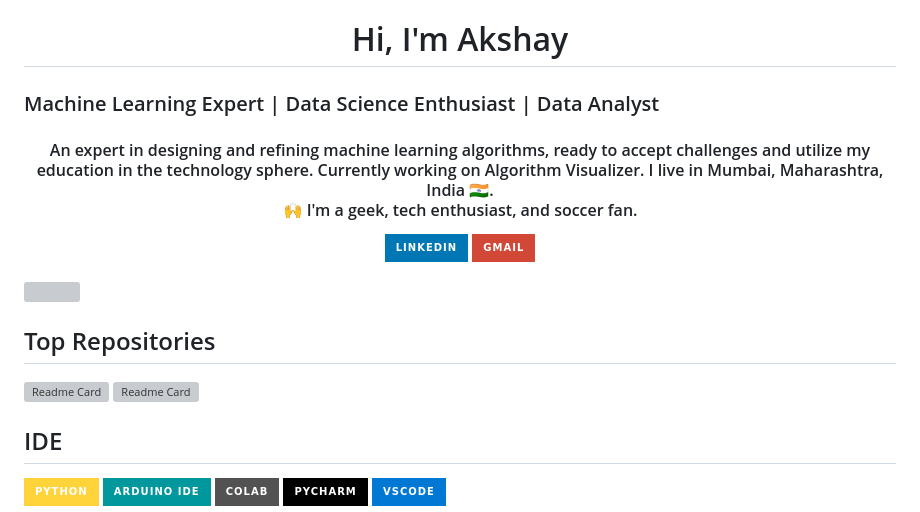
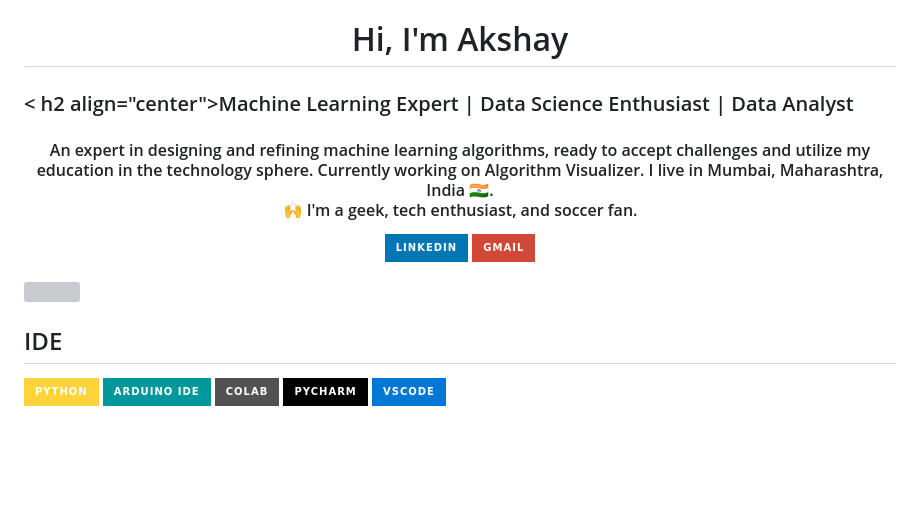
Before and after one commit to AK270802/AK270802, a Markdown page: README.md, the part around the change. Drawn GitHub-style; badges without logos; blank space fills up the shorter version; grey boxes are pictures that could not be loaded.

```diff
--- a/README.md
+++ b/README.md
@@ -1,7 +1,7 @@
 ![](https://github.com/AK270802/AK270802/blob/master/32a0091e-4c80-464a-96a6.png)
 
 # <h1 align="center">Hi, I'm Akshay</h1>
-### Machine Learning Expert | Data Science Enthusiast | Data Analyst
+### < h2 align="center">Machine Learning Expert | Data Science Enthusiast | Data Analyst</h2>
 
 <h4 align="center">An expert in designing and refining machine learning algorithms, ready to accept challenges and utilize my education in the technology sphere. Currently working on Algorithm Visualizer. I live in Mumbai, Maharashtra, India 🇮🇳.<br>🙌 I'm a geek, tech enthusiast, and soccer fan.</h4>
 
@@ -16,8 +16,8 @@
 
 [![](https://github-profile-summary-cards.vercel.app/api/cards/profile-details?username=AK270802&theme=dark)](https://github.com/AK270802)
 
-## Top Repositories
-[![Readme Card](https://github-readme-stats.vercel.app/api/pin/?username=AK270802&theme=dark&hide_border=true&repo=Data-Science-Projects)](https://github.com/AK270802/Data-Science-Projects) [![Readme Card](https://github-readme-stats.vercel.app/api/pin/?username=AK270802&theme=dark&hide_border=true&repo=IBM-AI-Engineering)](https://github.com/AK270802/IBM-AI-Engineering)
+<!--## Top Repositories
+[![Readme Card](https://github-readme-stats.vercel.app/api/pin/?username=AK270802&theme=dark&hide_border=true&repo=Data-Science-Projects)](https://github.com/AK270802/Data-Science-Projects) [![Readme Card](https://github-readme-stats.vercel.app/api/pin/?username=AK270802&theme=dark&hide_border=true&repo=IBM-AI-Engineering)](https://github.com/AK270802/IBM-AI-Engineering)-->
 
 ## IDE
 [![](https://img.shields.io/badge/Python-FFD43B?style=for-the-badge&logo=python&logoColor=blue) ![](https://img.shields.io/badge/Arduino_IDE-00979D?style=for-the-badge&logo=arduino&logoColor=white) ![](https://img.shields.io/badge/Colab-F9AB00?style=for-the-badge&logo=googlecolab&color=525252) ![](https://img.shields.io/badge/PyCharm-000000.svg?&style=for-the-badge&logo=PyCharm&logoColor=white) ![](https://img.shields.io/badge/VSCode-0078D4?style=for-the-badge&logo=visual%20studio%20code&logoColor=white)](https://github.com/AK270802)
```
